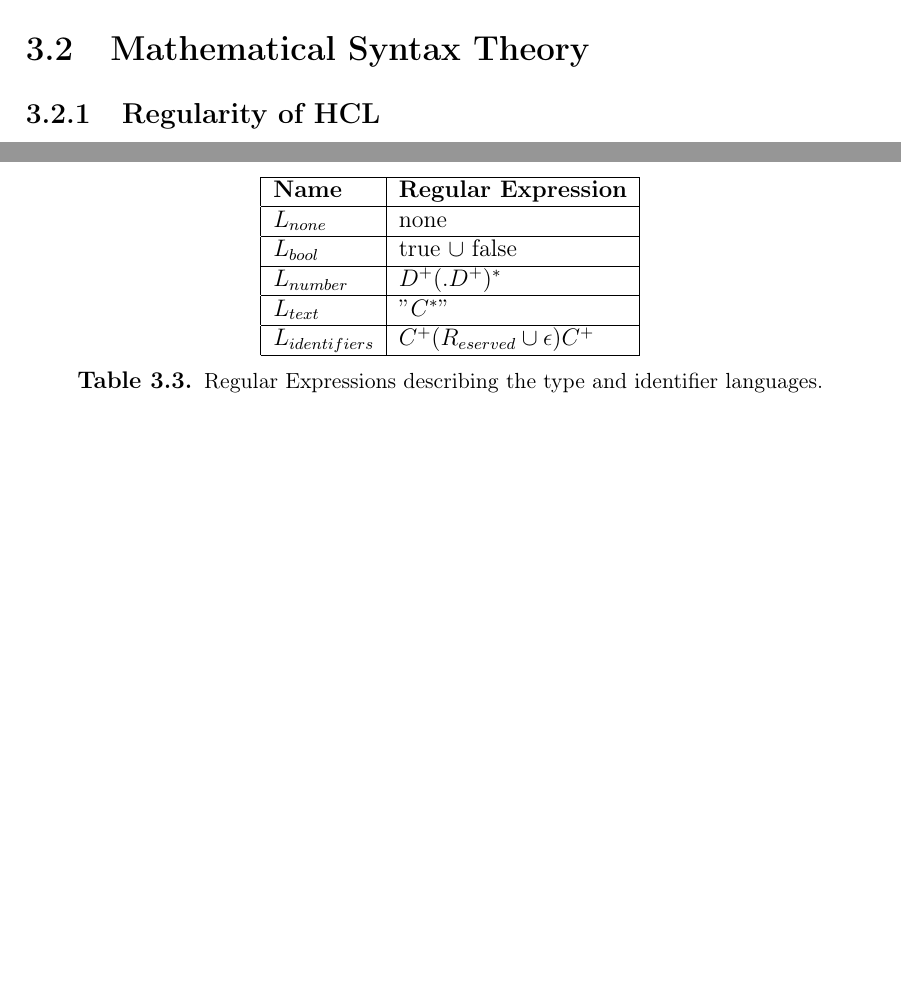
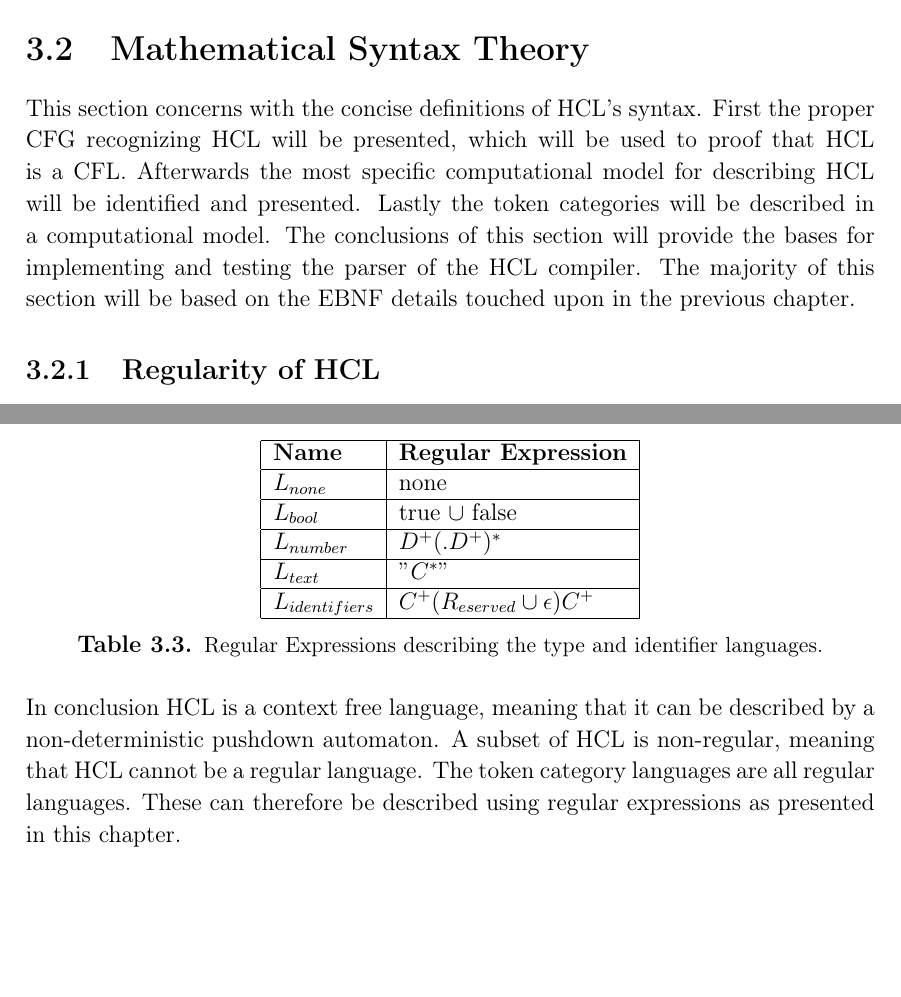
Before and after one commit to HotCL/P4-HCL, a LaTeX thesis (report/main.tex, which reads report/3.Theory/SyntaxTheory.tex): two parts of pages 26 and 28 of 35, joined at a grey line, cut so that both start at the same text, the shorter picture padded with empty space. Compiled offline with pdfLaTeX.

Commit message:
Added introduction and conclusions

```diff
--- a/report/3.Theory/SyntaxTheory.tex
+++ b/report/3.Theory/SyntaxTheory.tex
@@ -8,6 +8,7 @@
 % - Description of identifiers and types in HCL using computational models or Regex.
 % - Conclusion.
 \section{Mathematical Syntax Theory}
+This section concerns with the concise definitions of HCL's syntax. First the proper CFG recognizing HCL will be presented, which will be used to proof that HCL is a CFL. Afterwards the most specific computational model for describing HCL will be identified and presented. Lastly the token categories will be described in a computational model. The conclusions of this section will provide the bases for implementing and testing the parser of the HCL compiler. The majority of this section will be based on the EBNF details touched upon in the previous chapter.
 
 \subsection{Regularity of HCL}
 Now that it has been concluded that HCl is as CFL recognized by the CFG described in the previous subsections.
@@ -123,3 +124,7 @@ The resulting regular expressions are shown in Table 3.3.
 	\end{tabular}
 	\caption{Regular Expressions describing the type and identifier languages.}
 \end{table}
+
+In conclusion HCL is a context free language, meaning that it can be described by a non-deterministic pushdown automaton.
+A subset of HCL is non-regular, meaning that HCL cannot be a regular language.
+The token category languages are all regular languages. These can therefore be described using regular expressions as presented in this chapter.
```
